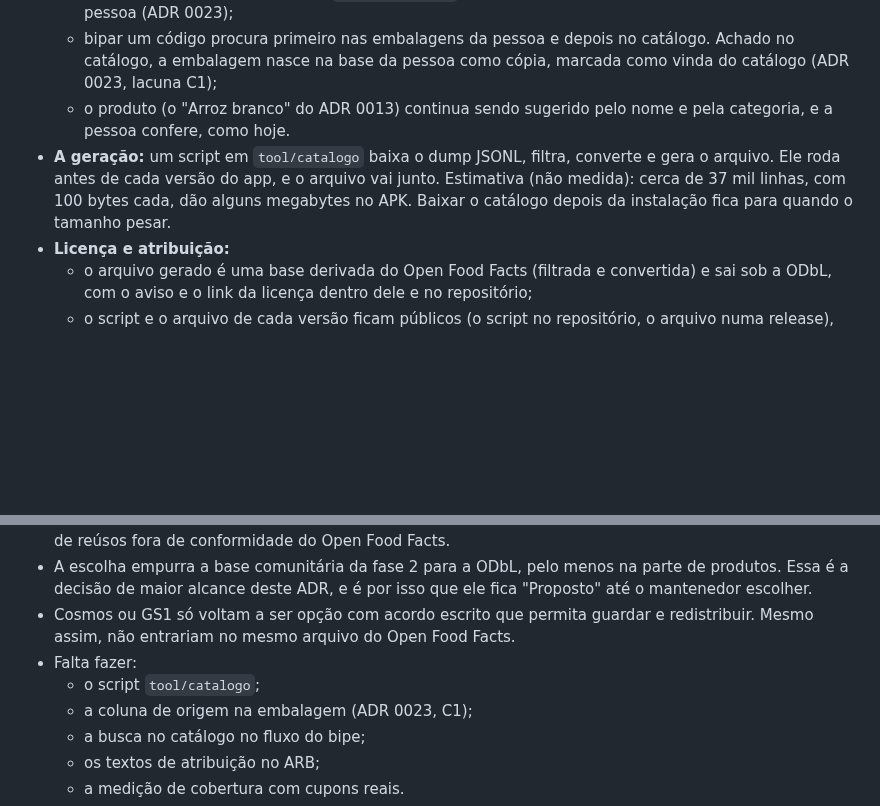
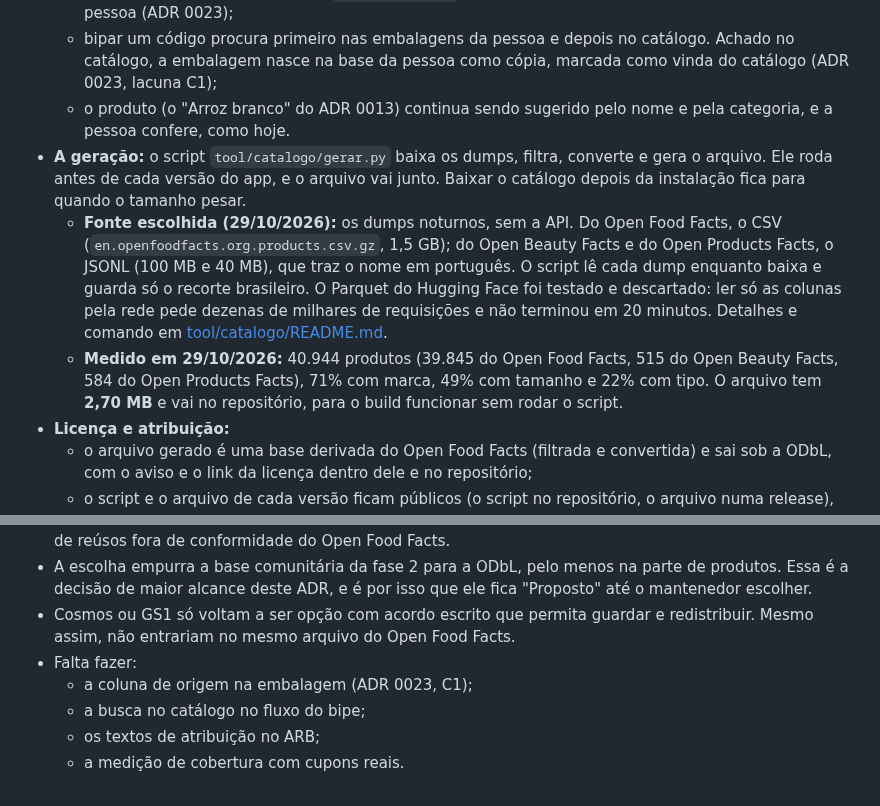
Before and after one commit to l0rran/bipa, a Markdown page: docs/adr/0024-catalogo-pronto-de-produtos.md, 2 parts joined by grey strips. GitHub-like rendering; blank space fills up the shorter version.

```diff
--- a/docs/adr/0024-catalogo-pronto-de-produtos.md
+++ b/docs/adr/0024-catalogo-pronto-de-produtos.md
@@ -90,7 +90,9 @@ A pesquisa foi feita em 28/10/2026. Onde a página da fonte não abriu para leit
   - um arquivo SQLite só de leitura (`catalogo.sqlite`), que vai nos assets do app, separado do banco da pessoa (ADR 0023);
   - bipar um código procura primeiro nas embalagens da pessoa e depois no catálogo. Achado no catálogo, a embalagem nasce na base da pessoa como cópia, marcada como vinda do catálogo (ADR 0023, lacuna C1);
   - o produto (o "Arroz branco" do ADR 0013) continua sendo sugerido pelo nome e pela categoria, e a pessoa confere, como hoje.
-- **A geração:** um script em `tool/catalogo` baixa o dump JSONL, filtra, converte e gera o arquivo. Ele roda antes de cada versão do app, e o arquivo vai junto. Estimativa (não medida): cerca de 37 mil linhas, com 100 bytes cada, dão alguns megabytes no APK. Baixar o catálogo depois da instalação fica para quando o tamanho pesar.
+- **A geração:** o script `tool/catalogo/gerar.py` baixa os dumps, filtra, converte e gera o arquivo. Ele roda antes de cada versão do app, e o arquivo vai junto. Baixar o catálogo depois da instalação fica para quando o tamanho pesar.
+  - **Fonte escolhida (29/10/2026):** os dumps noturnos, sem a API. Do Open Food Facts, o CSV (`en.openfoodfacts.org.products.csv.gz`, 1,5 GB); do Open Beauty Facts e do Open Products Facts, o JSONL (100 MB e 40 MB), que traz o nome em português. O script lê cada dump enquanto baixa e guarda só o recorte brasileiro. O Parquet do Hugging Face foi testado e descartado: ler só as colunas pela rede pede dezenas de milhares de requisições e não terminou em 20 minutos. Detalhes e comando em [tool/catalogo/README.md](../../tool/catalogo/README.md).
+  - **Medido em 29/10/2026:** 40.944 produtos (39.845 do Open Food Facts, 515 do Open Beauty Facts, 584 do Open Products Facts), 71% com marca, 49% com tamanho e 22% com tipo. O arquivo tem **2,70 MB** e vai no repositório, para o build funcionar sem rodar o script.
 - **Licença e atribuição:**
   - o arquivo gerado é uma base derivada do Open Food Facts (filtrada e convertida) e sai sob a ODbL, com o aviso e o link da licença dentro dele e no repositório;
   - o script e o arquivo de cada versão ficam públicos (o script no repositório, o arquivo numa release), para cumprir a ODbL 4.6;
@@ -123,7 +125,6 @@ Antes da fase 2, a escolha passa por uma consulta a reuse@openfoodfacts.org e, s
 - A escolha empurra a base comunitária da fase 2 para a ODbL, pelo menos na parte de produtos. Essa é a decisão de maior alcance deste ADR, e é por isso que ele fica "Proposto" até o mantenedor escolher.
 - Cosmos ou GS1 só voltam a ser opção com acordo escrito que permita guardar e redistribuir. Mesmo assim, não entrariam no mesmo arquivo do Open Food Facts.
 - Falta fazer:
-  - o script `tool/catalogo`;
   - a coluna de origem na embalagem (ADR 0023, C1);
   - a busca no catálogo no fluxo do bipe;
   - os textos de atribuição no ARB;
```
Also changed, not shown: tool/catalogo/README.md (added, +92 -0 lines).
